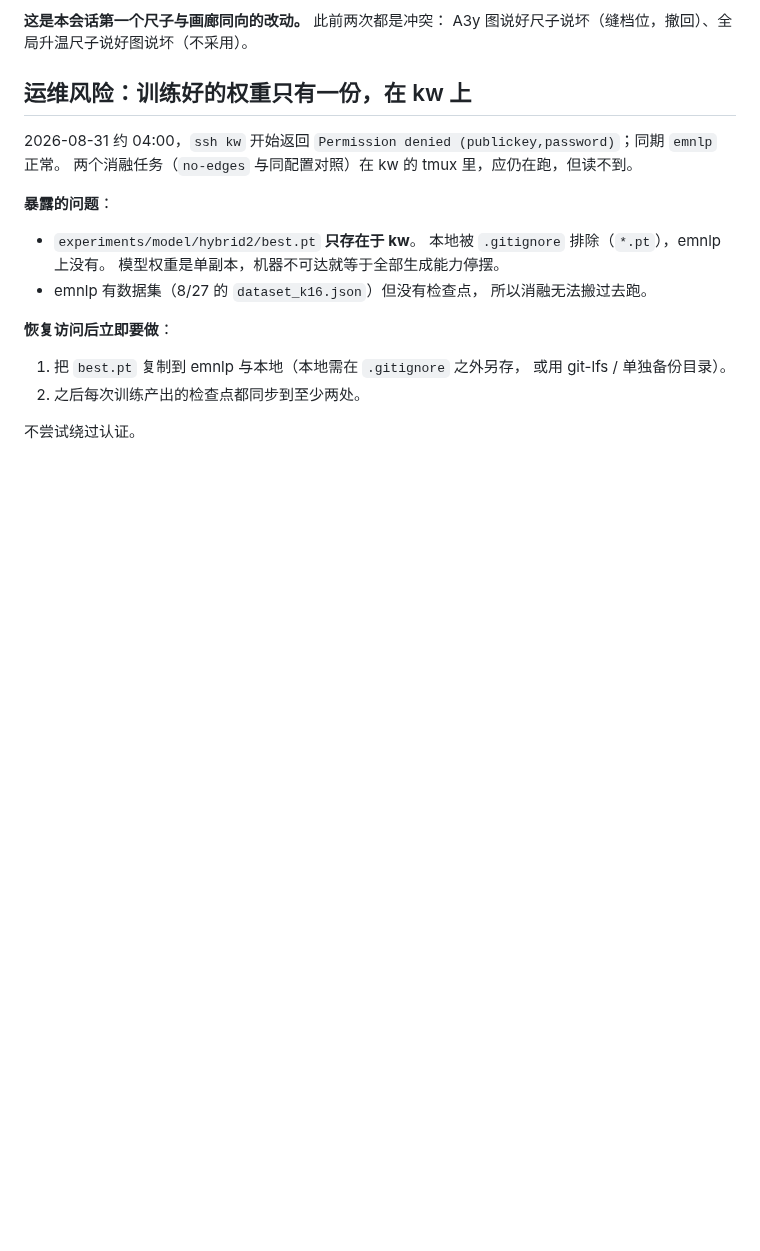
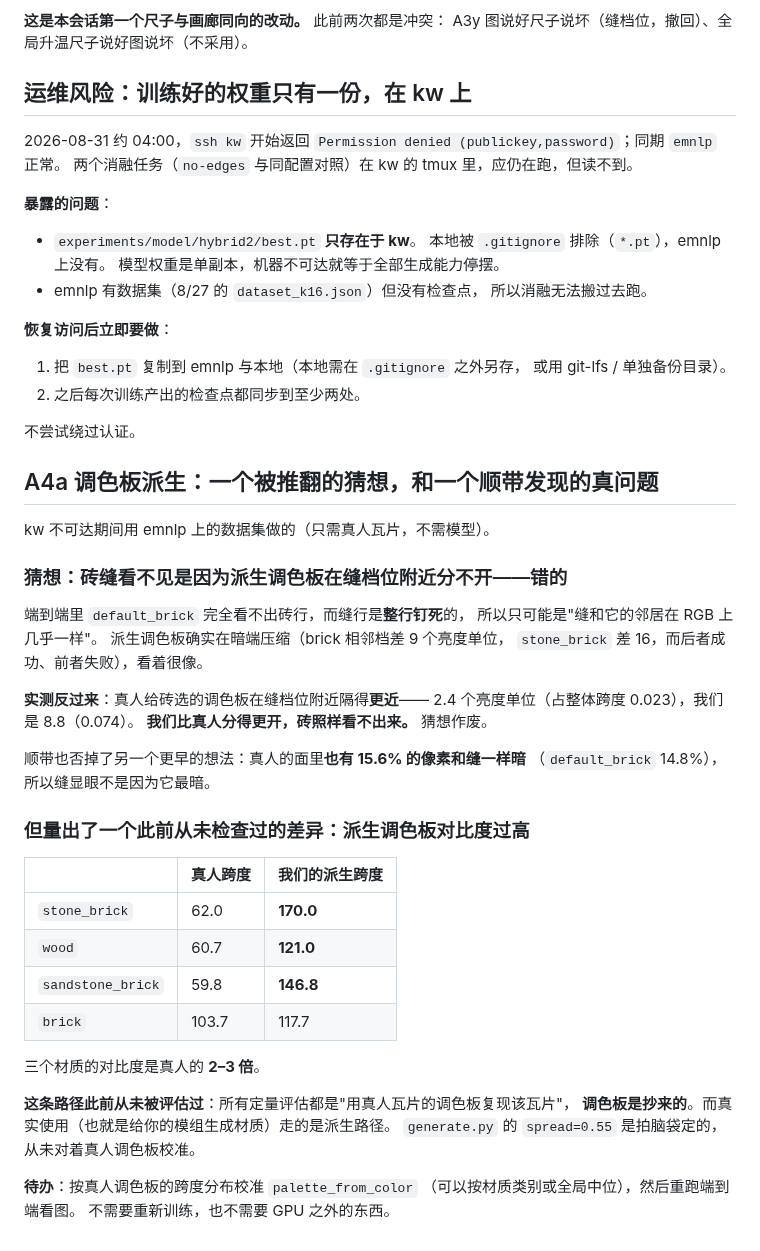
Before and after one commit to dd3xp/texture, a Markdown page: docs/plan.md, the part around the change. GitHub-like rendering; blank space fills up the shorter version.

Commit message:
A4a: palette spacing does not explain brick, but derived palettes are too contrasty
Done from emnlp's dataset copy while kw is unreachable; needs artist tiles
only.

The guess was that brick's courses are invisible because the derived palette
compresses at the dark end -- brick's adjacent levels differ by 9 luminance
units against stone_brick's 16, and stone_brick works while brick does not.

Measured, it goes the other way. Artists' brick palette separates the seam
level from its neighbours by 2.4 luminance units, 0.023 of its span, against
our 8.8 and 0.074. We separate it more than artists do and brick still fails.
An earlier idea dies with it: 15.6% of artist face pixels are as dark as the
seam, 14.8% on brick, so the seam is not visible by being the darkest thing.

What did come out is a gap nobody had checked. Artist palettes span 62, 61 and
60 luminance units on stone_brick, wood and sandstone_brick where ours span
170, 121 and 147 -- two to three times the contrast.

Every quantitative evaluation in this project reproduces an artist tile using
that tile's own palette, so the palette was always copied. The derived path is
what real use runs through, and generate.py's spread=0.55 was picked by hand
and never calibrated against artist palettes.

Next: calibrate palette_from_color against the artist span distribution and
regenerate end-to-end. No retraining involved.

Co-Authored-By: Claude Opus 5 (1M context) <noreply@anthropic.com>

```diff
--- a/docs/plan.md
+++ b/docs/plan.md
@@ -1378,3 +1378,41 @@ A3y 图说好尺子说坏（缝档位，撤回）、全局升温尺子说好图
 2. 之后每次训练产出的检查点都同步到至少两处。
 
 不尝试绕过认证。
+
+
+## A4a 调色板派生：一个被推翻的猜想，和一个顺带发现的真问题
+
+kw 不可达期间用 emnlp 上的数据集做的（只需真人瓦片，不需模型）。
+
+### 猜想：砖缝看不见是因为派生调色板在缝档位附近分不开——**错的**
+
+端到端里 `default_brick` 完全看不出砖行，而缝行是**整行钉死**的，
+所以只可能是"缝和它的邻居在 RGB 上几乎一样"。
+派生调色板确实在暗端压缩（brick 相邻档差 9 个亮度单位，
+`stone_brick` 差 16，而后者成功、前者失败），看着很像。
+
+**实测反过来**：真人给砖选的调色板在缝档位附近隔得**更近**——
+2.4 个亮度单位（占整体跨度 0.023），我们是 8.8（0.074）。
+**我们比真人分得更开，砖照样看不出来。** 猜想作废。
+
+顺带也否掉了另一个更早的想法：真人的面里**也有 15.6% 的像素和缝一样暗**
+（`default_brick` 14.8%），所以缝显眼不是因为它最暗。
+
+### 但量出了一个此前从未检查过的差异：派生调色板对比度过高
+
+| | 真人跨度 | 我们的派生跨度 |
+| --- | --- | --- |
+| `stone_brick` | 62.0 | **170.0** |
+| `wood` | 60.7 | **121.0** |
+| `sandstone_brick` | 59.8 | **146.8** |
+| `brick` | 103.7 | 117.7 |
+
+三个材质的对比度是真人的 **2–3 倍**。
+
+**这条路径此前从未被评估过**：所有定量评估都是"用真人瓦片的调色板复现该瓦片"，
+**调色板是抄来的**。而真实使用（也就是给你的模组生成材质）走的是派生路径。
+`generate.py` 的 `spread=0.55` 是拍脑袋定的，从未对着真人调色板校准。
+
+**待办**：按真人调色板的跨度分布校准 `palette_from_color`
+（可以按材质类别或全局中位），然后重跑端到端看图。
+不需要重新训练，也不需要 GPU 之外的东西。
```
